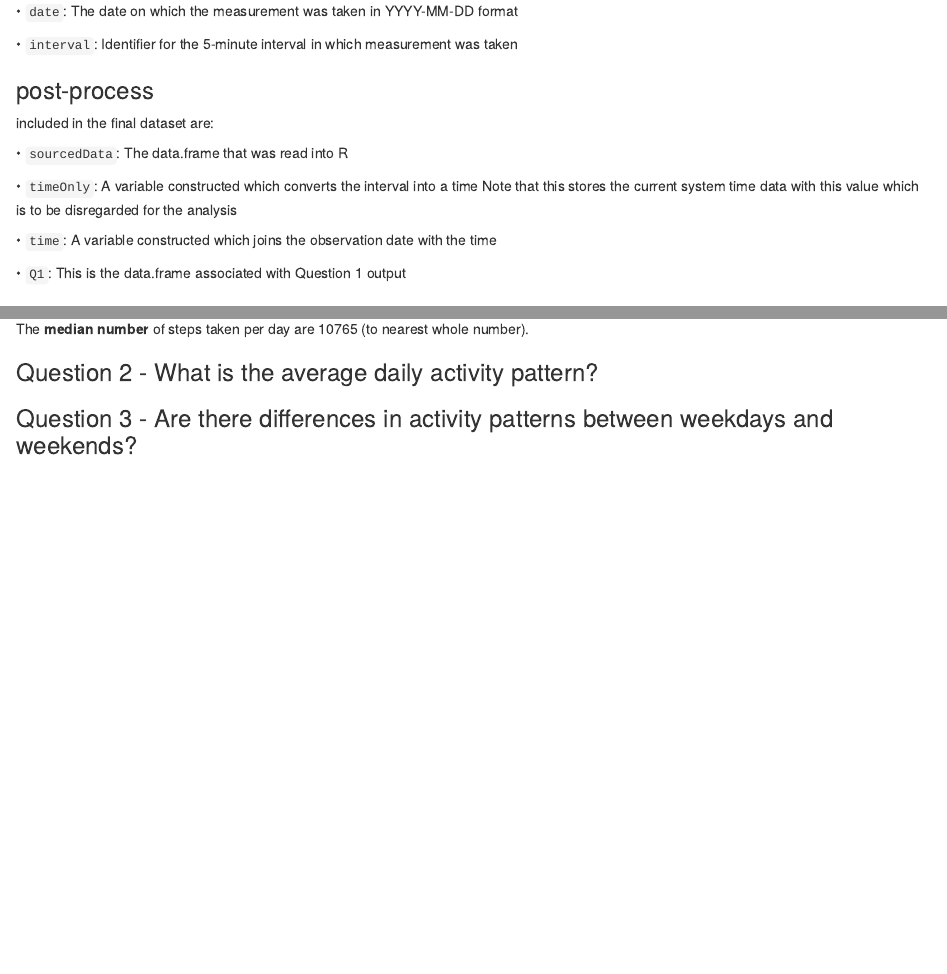
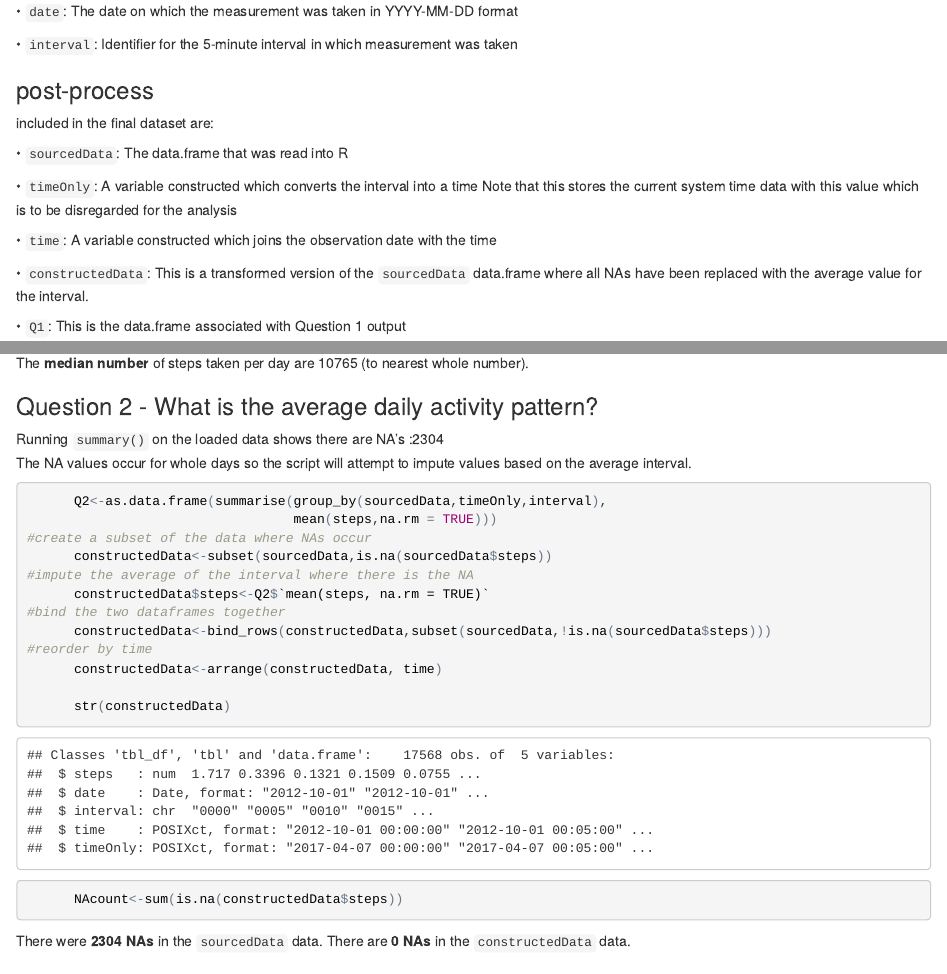
Before and after one commit to JulesBuh/RepData_PeerAssessment, an R Markdown document (PA1_template.Rmd): the page in a window 1100 px wide, from 990 px down, and a second part further down, joined at a grey line. The pictures show the output file PA1_template.html that the author committed with the source, opened offline.

Commit message:
Imputed values for Q2 added
imputed values and the dataframe constructedData introduced.

````diff
--- a/PA1_template.Rmd
+++ b/PA1_template.Rmd
@@ -69,6 +69,9 @@ Note that this stores the current system time data with this value which is to b
 disregarded for the analysis
 
 • `time`: A variable constructed which joins the observation date with the time
+
+• `constructedData`: This is a transformed version of the `sourcedData` data.frame
+where all NAs have been replaced with the average value for the interval.
 
 • `Q1`: This is the data.frame associated with Question 1 output
 
@@ -238,6 +241,32 @@ The **median number** of steps taken per day are
 
 ### Question 2 - What is the average daily activity pattern?
 
+Running `summary()` on the loaded data shows there are `r metadata$summary[7,1]`
+The NA values occur for whole days so the script will attempt to impute values
+based on the average interval.
+
+```{r, echo=TRUE}
+
+      Q2<-as.data.frame(summarise(group_by(sourcedData,timeOnly,interval),
+                                  mean(steps,na.rm = TRUE)))
+#create a subset of the data where NAs occur
+      constructedData<-subset(sourcedData,is.na(sourcedData$steps))
+#impute the average of the interval where there is the NA
+      constructedData$steps<-Q2$`mean(steps, na.rm = TRUE)`
+#bind the two dataframes together
+      constructedData<-bind_rows(constructedData,subset(sourcedData,!is.na(sourcedData$steps)))
+#reorder by time
+      constructedData<-arrange(constructedData, time)
+
+      str(constructedData)
+
+      NAcount<-sum(is.na(constructedData$steps))
+```
+
+There were **`r sum(is.na(sourcedData$steps))` NAs** in the `sourcedData` data.
+There are **`r NAcount` NAs** in the `constructedData` data.
+
+
 ### Question 3 - Are there differences in activity patterns between weekdays and weekends?
 
 [1]: https://github.com/JulesBuh/RepData_PeerAssessment/blob/master/PA1_template.md#question-1---what-is-mean-total-number-of-steps-taken-per-day
````
Also changed, not shown: PA1_template.html, PA1_template.md.
